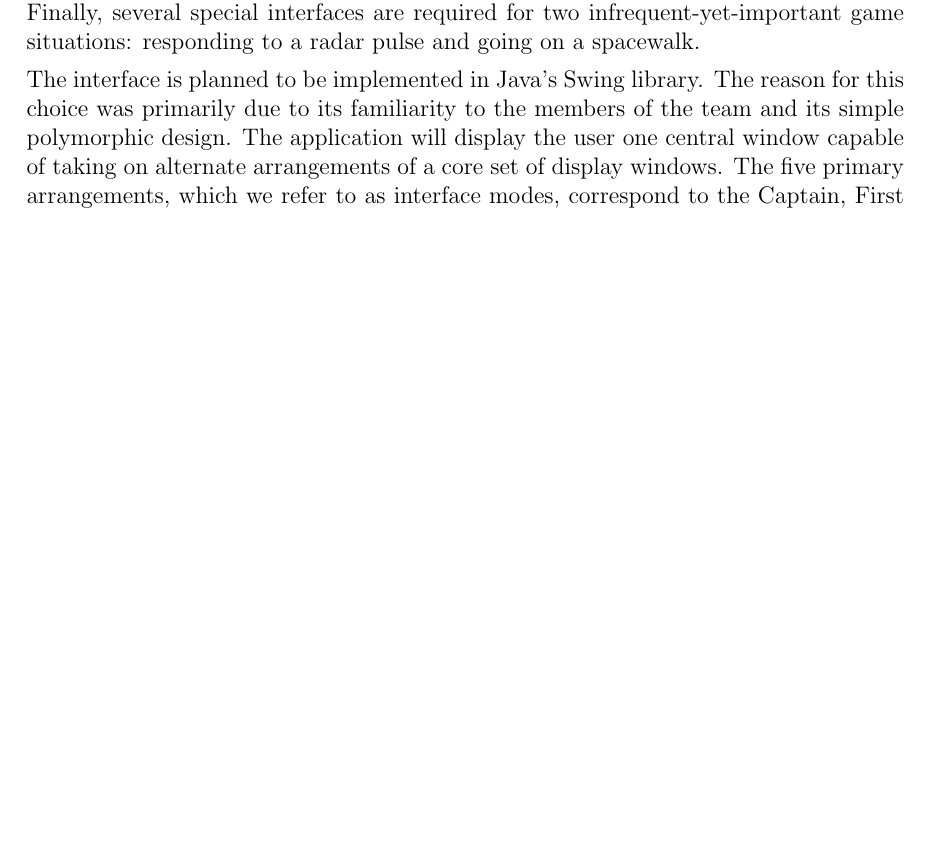
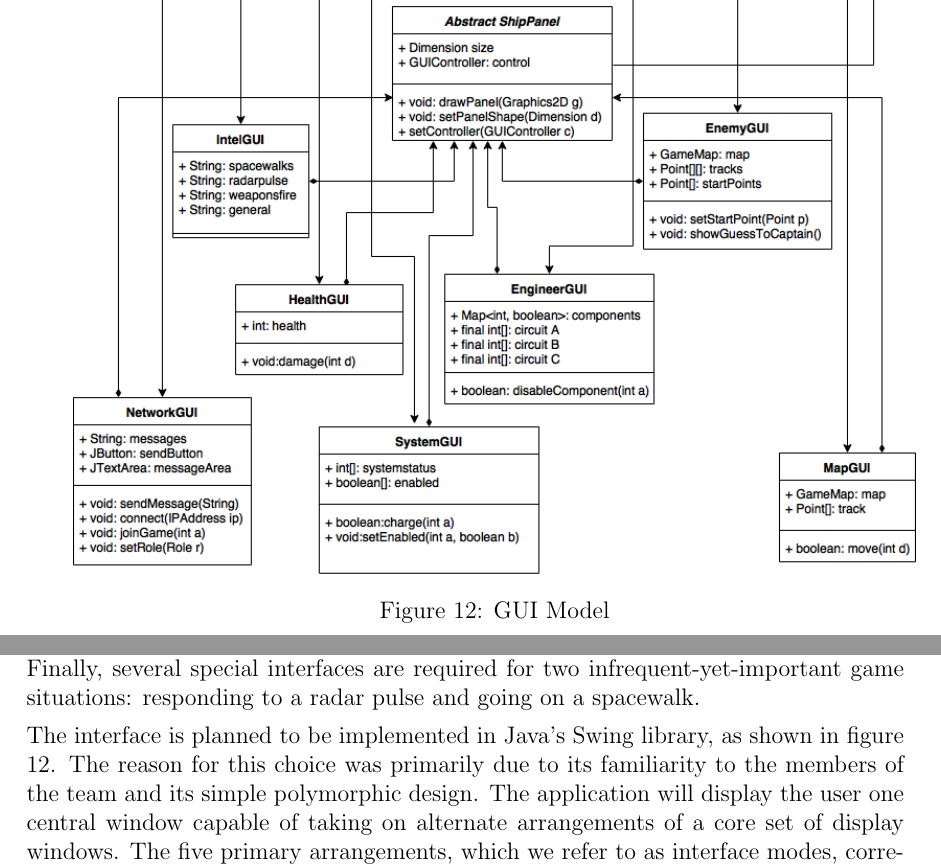
Before and after one commit to RamseyAli/AdmiralRadar, a LaTeX document (DesignDocument/CS307_Team22_DesignDocument.tex, which reads DesignDocument/source/InterfaceDesign.tex): part of page 20 of 23 before the commit and two parts of pages 21 and 22 of 24 after it, the two joined at a grey line, cut at the place of the change, the shorter picture padded with empty space. Compiled offline with pdfLaTeX.

Commit message:
Add Interface UML
Designed and inserted UML for the interface section

```diff
--- a/DesignDocument/source/InterfaceDesign.tex
+++ b/DesignDocument/source/InterfaceDesign.tex
@@ -1,6 +1,8 @@
+\samimage[GUI Model]{InterfaceModel}
+
 \textit{Admiral Radar}'s desktop client software will provide the user with a GUI for interactive gameplay. The GUI will connect to the backend classes of the client software using a Model-View-Controller design paradigm, allowing the graphical view and interface to be developed in a modular fashion. The unique challenge in developing the interface will be that there are multiple separate interfaces which must be included just during the game: one each for each game role. Additionally, a separate layout must be developed for the program in order to allow the user to connect to the server and begin a game. Finally, several special interfaces are required for two infrequent-yet-important game situations: responding to a radar pulse and going on a spacewalk.
 
-The interface is planned to be implemented in Java's Swing library. The reason for this choice was primarily due to its familiarity to the members of the team and its simple polymorphic design. The application will display the user one central window capable of taking on alternate arrangements of a core set of display windows. The five primary arrangements, which we refer to as interface modes, correspond to the Captain, First Officer, Engineer, and Radio Officer roles, in addition to a connection settings screen. Contained within these windows should be, in different configurations, sub-panels for the map with the vessel path, map with the speculated enemy path, game announcements, dials representing system status, submarine health, network connection and chat, engineering component status. Each of these panels can be displayed in multiple sizes and in multiple locations on the screen, depending on the interface mode required.
+The interface is planned to be implemented in Java's Swing library, as shown in figure \ref{fig:InterfaceModel}. The reason for this choice was primarily due to its familiarity to the members of the team and its simple polymorphic design. The application will display the user one central window capable of taking on alternate arrangements of a core set of display windows. The five primary arrangements, which we refer to as interface modes, correspond to the Captain, First Officer, Engineer, and Radio Officer roles, in addition to a connection settings screen. Contained within these windows should be, in different configurations, sub-panels for the map with the vessel path, map with the speculated enemy path, game announcements, dials representing system status, submarine health, network connection and chat, engineering component status. Each of these panels can be displayed in multiple sizes and in multiple locations on the screen, depending on the interface mode required.
 
 \samimage[Sample Component Panels]{gui}
 
```
Also changed, not shown: DesignDocument/images/InterfaceModel.png (added), 4 other files.
